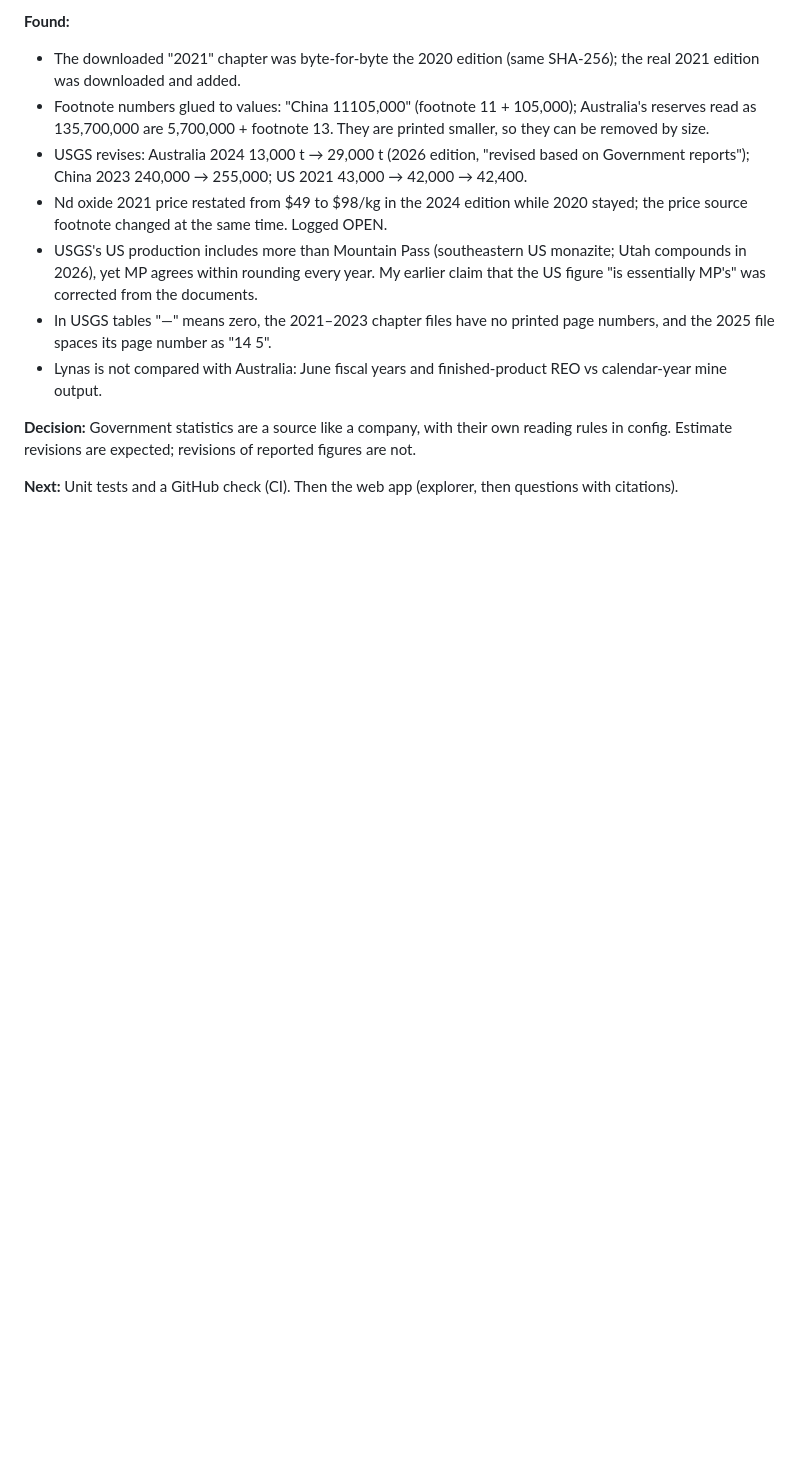
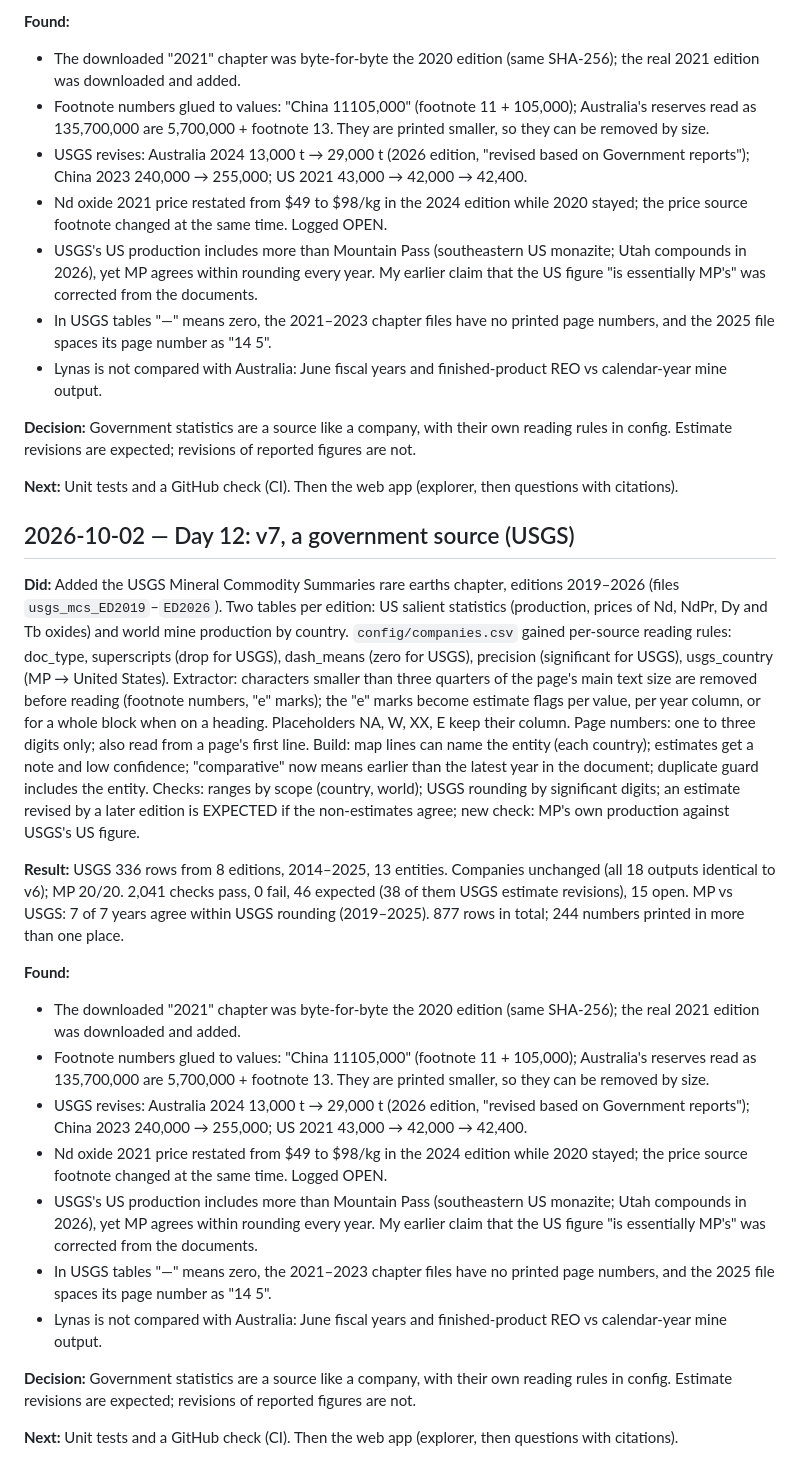
Before and after one commit to themayankpathak/rare-earth-intel, a Markdown page: notes/devlog.md, the part around the change. Rendered like a GitHub page; blank space fills up the shorter version.

Commit message:
v7: README, devlog, and 2021 USGS label

```diff
--- a/notes/devlog.md
+++ b/notes/devlog.md
@@ -230,3 +230,46 @@ numbers printed in more than one place.
 config. Estimate revisions are expected; revisions of reported figures are not.
 
 **Next:** Unit tests and a GitHub check (CI). Then the web app (explorer, then questions with citations).
+
+## 2026-10-02 — Day 12: v7, a government source (USGS)
+
+**Did:** Added the USGS Mineral Commodity Summaries rare earths chapter, editions 2019–2026 (files
+`usgs_mcs_ED2019`–`ED2026`). Two tables per edition: US salient statistics (production, prices of Nd,
+NdPr, Dy and Tb oxides) and world mine production by country. `config/companies.csv` gained per-source
+reading rules: doc_type, superscripts (drop for USGS), dash_means (zero for USGS), precision
+(significant for USGS), usgs_country (MP → United States). Extractor: characters smaller than three
+quarters of the page's main text size are removed before reading (footnote numbers, "e" marks); the
+"e" marks become estimate flags per value, per year column, or for a whole block when on a heading.
+Placeholders NA, W, XX, E keep their column. Page numbers: one to three digits only; also read from a
+page's first line. Build: map lines can name the entity (each country); estimates get a note and low
+confidence; "comparative" now means earlier than the latest year in the document; duplicate guard
+includes the entity. Checks: ranges by scope (country, world); USGS rounding by significant digits;
+an estimate revised by a later edition is EXPECTED if the non-estimates agree; new check: MP's own
+production against USGS's US figure.
+
+**Result:** USGS 336 rows from 8 editions, 2014–2025, 13 entities. Companies unchanged (all 18 outputs
+identical to v6); MP 20/20. 2,041 checks pass, 0 fail, 46 expected (38 of them USGS estimate revisions),
+15 open. MP vs USGS: 7 of 7 years agree within USGS rounding (2019–2025). 877 rows in total; 244
+numbers printed in more than one place.
+
+**Found:**
+- The downloaded "2021" chapter was byte-for-byte the 2020 edition (same SHA-256); the real 2021
+  edition was downloaded and added.
+- Footnote numbers glued to values: "China 11105,000" (footnote 11 + 105,000); Australia's reserves
+  read as 135,700,000 are 5,700,000 + footnote 13. They are printed smaller, so they can be removed by size.
+- USGS revises: Australia 2024 13,000 t → 29,000 t (2026 edition, "revised based on Government
+  reports"); China 2023 240,000 → 255,000; US 2021 43,000 → 42,000 → 42,400.
+- Nd oxide 2021 price restated from $49 to $98/kg in the 2024 edition while 2020 stayed; the price
+  source footnote changed at the same time. Logged OPEN.
+- USGS's US production includes more than Mountain Pass (southeastern US monazite; Utah compounds in
+  2026), yet MP agrees within rounding every year. My earlier claim that the US figure "is essentially
+  MP's" was corrected from the documents.
+- In USGS tables "—" means zero, the 2021–2023 chapter files have no printed page numbers, and the
+  2025 file spaces its page number as "14 5".
+- Lynas is not compared with Australia: June fiscal years and finished-product REO vs calendar-year
+  mine output.
+
+**Decision:** Government statistics are a source like a company, with their own reading rules in
+config. Estimate revisions are expected; revisions of reported figures are not.
+
+**Next:** Unit tests and a GitHub check (CI). Then the web app (explorer, then questions with citations).
```
